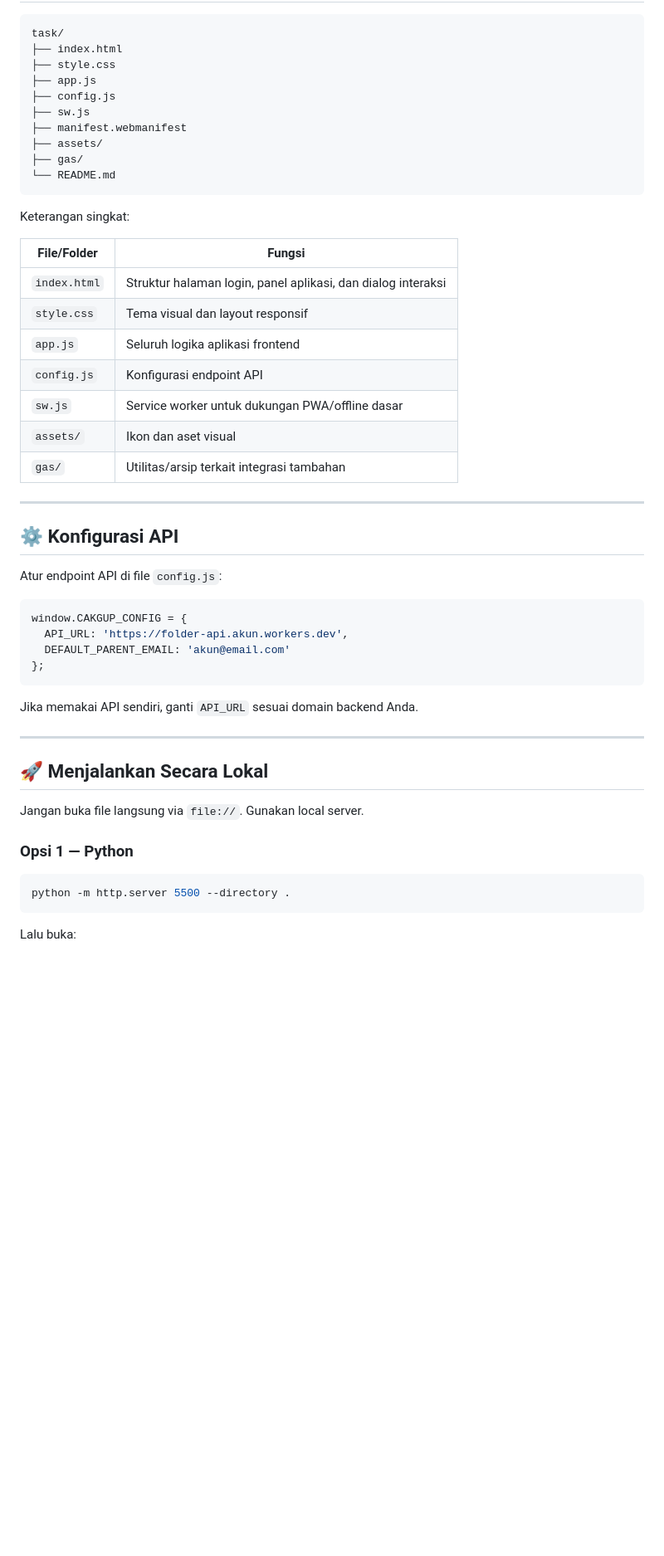
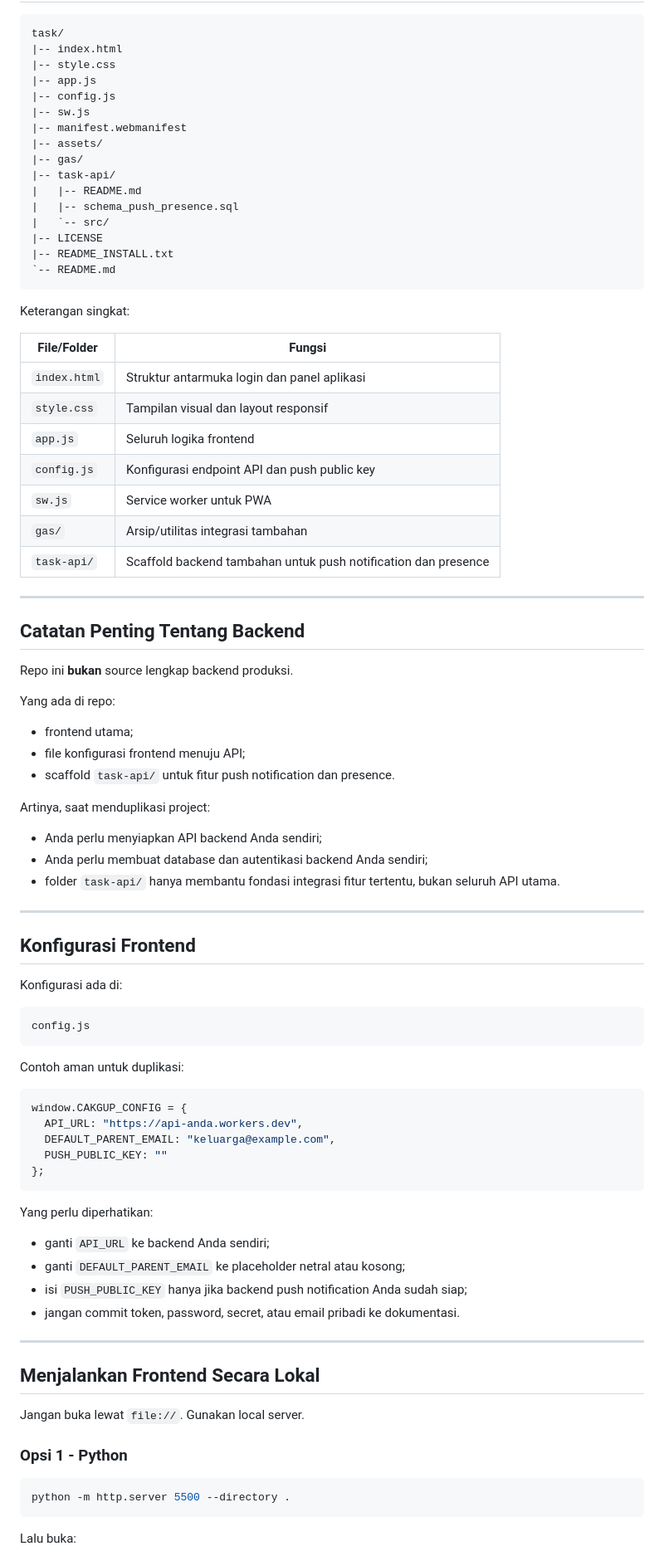
Before and after one commit to cakgup/task, a Markdown page: README.md, the part around one of its changes. Shown at 83% size. GitHub-like rendering; blank space fills up the shorter version.

````diff
--- a/README.md
+++ b/README.md
@@ -71,51 +79,87 @@ Cocok digunakan untuk:
 
 ```text
 task/
-├── index.html
-├── style.css
-├── app.js
-├── config.js
-├── sw.js
-├── manifest.webmanifest
-├── assets/
-├── gas/
-└── README.md
+|-- index.html
+|-- style.css
+|-- app.js
+|-- config.js
+|-- sw.js
+|-- manifest.webmanifest
+|-- assets/
+|-- gas/
+|-- task-api/
+|   |-- README.md
+|   |-- schema_push_presence.sql
+|   `-- src/
+|-- LICENSE
+|-- README_INSTALL.txt
+`-- README.md
 ```
 
 Keterangan singkat:
 
 | File/Folder | Fungsi |
 |---|---|
-| `index.html` | Struktur halaman login, panel aplikasi, dan dialog interaksi |
-| `style.css` | Tema visual dan layout responsif |
-| `app.js` | Seluruh logika aplikasi frontend |
-| `config.js` | Konfigurasi endpoint API |
-| `sw.js` | Service worker untuk dukungan PWA/offline dasar |
-| `assets/` | Ikon dan aset visual |
-| `gas/` | Utilitas/arsip terkait integrasi tambahan |
+| `index.html` | Struktur antarmuka login dan panel aplikasi |
+| `style.css` | Tampilan visual dan layout responsif |
+| `app.js` | Seluruh logika frontend |
+| `config.js` | Konfigurasi endpoint API dan push public key |
+| `sw.js` | Service worker untuk PWA |
+| `gas/` | Arsip/utilitas integrasi tambahan |
+| `task-api/` | Scaffold backend tambahan untuk push notification dan presence |
 
 ---
 
-## ⚙️ Konfigurasi API
+## Catatan Penting Tentang Backend
 
-Atur endpoint API di file `config.js`:
+Repo ini **bukan** source lengkap backend produksi.
+
+Yang ada di repo:
+
+- frontend utama;
+- file konfigurasi frontend menuju API;
+- scaffold `task-api/` untuk fitur push notification dan presence.
+
+Artinya, saat menduplikasi project:
+
+- Anda perlu menyiapkan API backend Anda sendiri;
+- Anda perlu membuat database dan autentikasi backend Anda sendiri;
+- folder `task-api/` hanya membantu fondasi integrasi fitur tertentu, bukan seluruh API utama.
+
+---
+
+## Konfigurasi Frontend
+
+Konfigurasi ada di:
+
+```text
+config.js
+```
+
+Contoh aman untuk duplikasi:
 
 ```js
 window.CAKGUP_CONFIG = {
-  API_URL: 'https://folder-api.akun.workers.dev',
-  DEFAULT_PARENT_EMAIL: 'akun@email.com'
+  API_URL: "https://api-anda.workers.dev",
+  DEFAULT_PARENT_EMAIL: "keluarga@example.com",
+  PUSH_PUBLIC_KEY: ""
 };
 ```
 
-Jika memakai API sendiri, ganti `API_URL` sesuai domain backend Anda.
+Yang perlu diperhatikan:
+
+- ganti `API_URL` ke backend Anda sendiri;
+- ganti `DEFAULT_PARENT_EMAIL` ke placeholder netral atau kosong;
+- isi `PUSH_PUBLIC_KEY` hanya jika backend push notification Anda sudah siap;
+- jangan commit token, password, secret, atau email pribadi ke dokumentasi.
 
 ---
 
-## 🚀 Menjalankan Secara Lokal
+## Menjalankan Frontend Secara Lokal
 
-Jangan buka file langsung via `file://`. Gunakan local server.
+Jangan buka lewat `file://`. Gunakan local server.
 
-### Opsi 1 — Python
+### Opsi 1 - Python
 
 ```bash
 python -m http.server 5500 --directory .
````
Also changed, not shown: other parts of README.md (+153 -70 lines).
